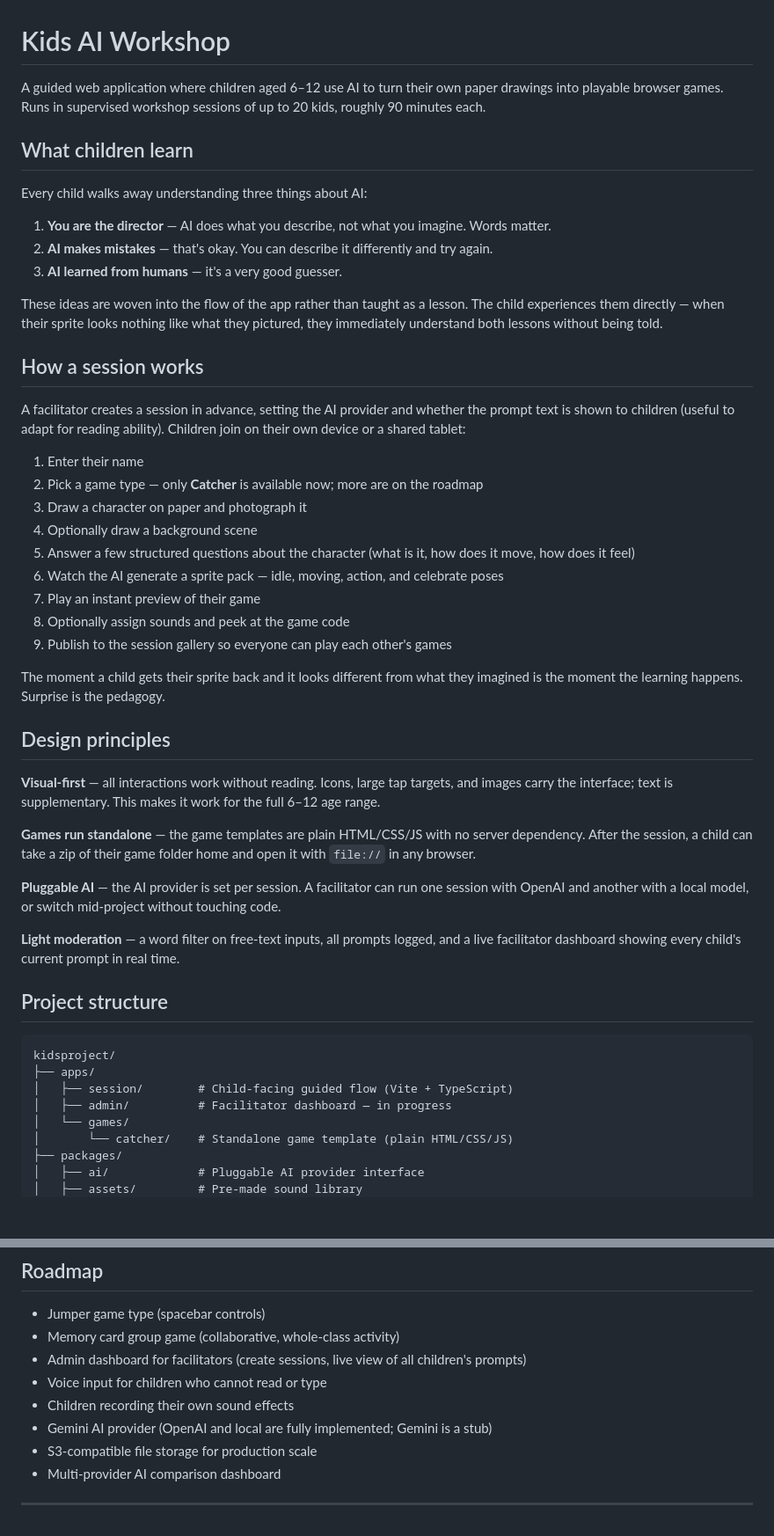
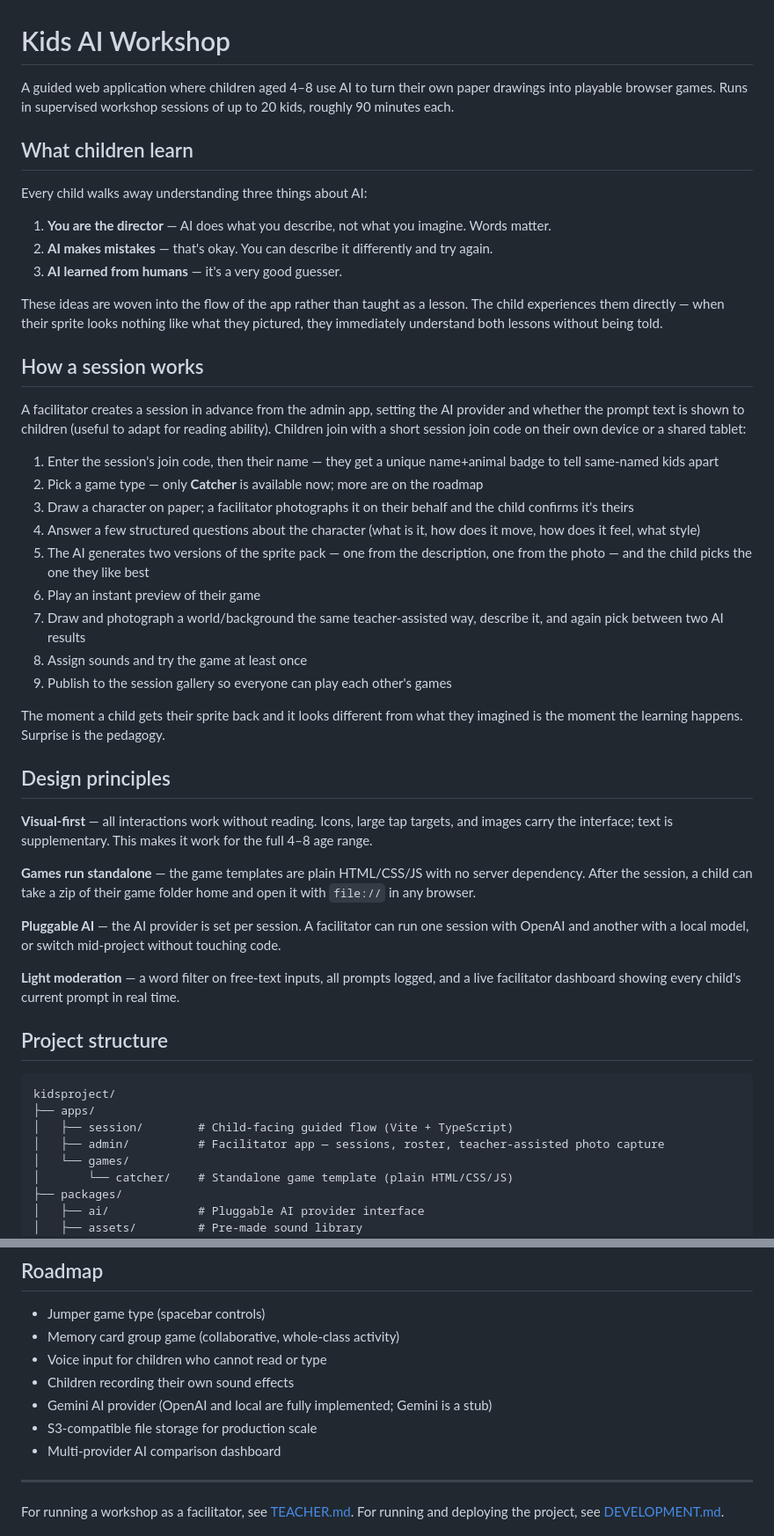
Before and after one commit to remcovdh/kidsproject, a Markdown page: README.md, 2 parts joined by grey strips. Shown at 88% size. GitHub-like rendering; blank space fills up the shorter version.

```diff
--- a/README.md
+++ b/README.md
@@ -1,6 +1,6 @@
 # Kids AI Workshop
 
-A guided web application where children aged 6–12 use AI to turn their own paper drawings into playable browser games. Runs in supervised workshop sessions of up to 20 kids, roughly 90 minutes each.
+A guided web application where children aged 4–8 use AI to turn their own paper drawings into playable browser games. Runs in supervised workshop sessions of up to 20 kids, roughly 90 minutes each.
 
 ## What children learn
 
@@ -14,23 +14,23 @@ These ideas are woven into the flow of the app rather than taught as a lesson. T
 
 ## How a session works
 
-A facilitator creates a session in advance, setting the AI provider and whether the prompt text is shown to children (useful to adapt for reading ability). Children join on their own device or a shared tablet:
+A facilitator creates a session in advance from the admin app, setting the AI provider and whether the prompt text is shown to children (useful to adapt for reading ability). Children join with a short session join code on their own device or a shared tablet:
 
-1. Enter their name
+1. Enter the session's join code, then their name — they get a unique name+animal badge to tell same-named kids apart
 2. Pick a game type — only **Catcher** is available now; more are on the roadmap
-3. Draw a character on paper and photograph it
-4. Optionally draw a background scene
-5. Answer a few structured questions about the character (what is it, how does it move, how does it feel)
-6. Watch the AI generate a sprite pack — idle, moving, action, and celebrate poses
-7. Play an instant preview of their game
-8. Optionally assign sounds and peek at the game code
+3. Draw a character on paper; a facilitator photographs it on their behalf and the child confirms it's theirs
+4. Answer a few structured questions about the character (what is it, how does it move, how does it feel, what style)
+5. The AI generates two versions of the sprite pack — one from the description, one from the photo — and the child picks the one they like best
+6. Play an instant preview of their game
+7. Draw and photograph a world/background the same teacher-assisted way, describe it, and again pick between two AI results
+8. Assign sounds and try the game at least once
 9. Publish to the session gallery so everyone can play each other's games
 
 The moment a child gets their sprite back and it looks different from what they imagined is the moment the learning happens. Surprise is the pedagogy.
 
 ## Design principles
 
-**Visual-first** — all interactions work without reading. Icons, large tap targets, and images carry the interface; text is supplementary. This makes it work for the full 6–12 age range.
+**Visual-first** — all interactions work without reading. Icons, large tap targets, and images carry the interface; text is supplementary. This makes it work for the full 4–8 age range.
 
 **Games run standalone** — the game templates are plain HTML/CSS/JS with no server dependency. After the session, a child can take a zip of their game folder home and open it with `file://` in any browser.
 
@@ -44,7 +44,7 @@ The moment a child gets their sprite back and it looks different from what they
 kidsproject/
 ├── apps/
 │   ├── session/        # Child-facing guided flow (Vite + TypeScript)
-│   ├── admin/          # Facilitator dashboard — in progress
+│   ├── admin/          # Facilitator app — sessions, roster, teacher-assisted photo capture
 │   └── games/
 │       └── catcher/    # Standalone game template (plain HTML/CSS/JS)
 ├── packages/
@@ -62,7 +62,6 @@ kidsproject/
 
 - Jumper game type (spacebar controls)
 - Memory card group game (collaborative, whole-class activity)
-- Admin dashboard for facilitators (create sessions, live view of all children's prompts)
 - Voice input for children who cannot read or type
 - Children recording their own sound effects
 - Gemini AI provider (OpenAI and local are fully implemented; Gemini is a stub)
@@ -71,4 +70,5 @@ kidsproject/
 
 ---
 
+For running a workshop as a facilitator, see [TEACHER.md](TEACHER.md).
 For running and deploying the project, see [DEVELOPMENT.md](DEVELOPMENT.md).
```
Also changed, not shown: TEACHER.md (added, +157 -0 lines).
